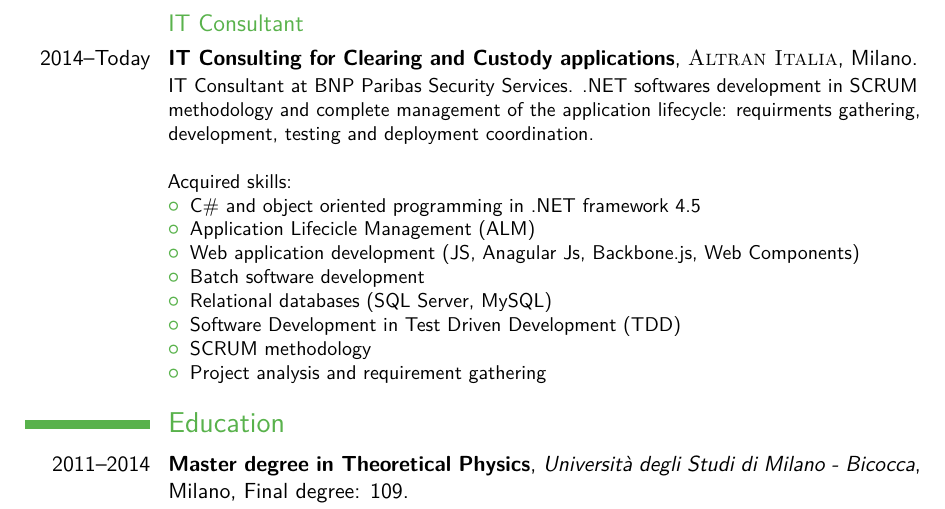
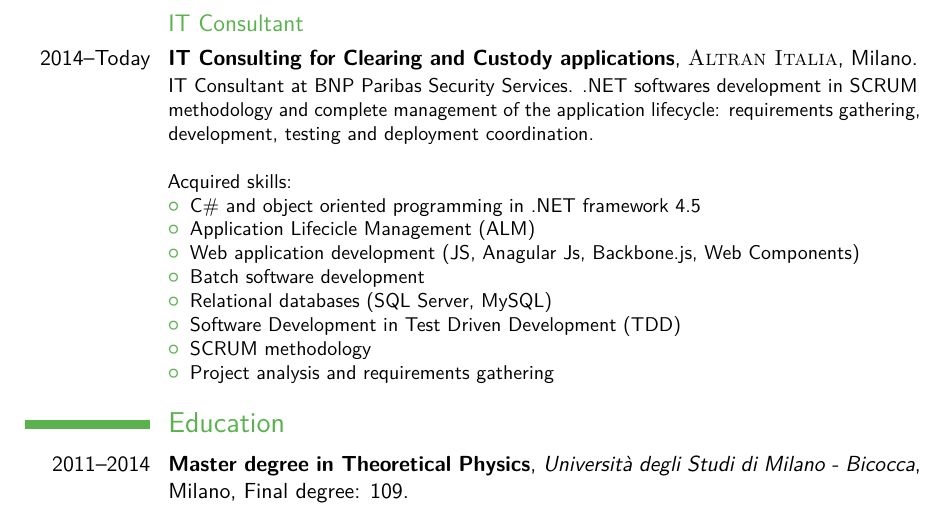
Before and after one commit to Marchinka/LaTex---Multi-Language-CV, a LaTeX CV (cv_7.tex): part of page 1 of 2, cut so that both start at the same text. Compiled offline with pdfLaTeX.

Commit message:
Requirements TYPO correction

```diff
--- a/cv_7.tex
+++ b/cv_7.tex
@@ -106,7 +106,7 @@
 {\it{Consulenza IT per applicazioni di Clearing And Custody}\en{IT Consulting for Clearing and Custody applications}}{\textsc{Altran Italia}}{Milano}
 {}
 {\it{Consulente IT presso BNP Paribas Security Services. Sviluppo di applicativi in architettura .NET in metodologia SCRUM e gestione completa del ciclo di vita del progetto: raccolta dei requisiti, sviluppo, testing e coordinamento rilascio.}
-\en{IT Consultant at BNP Paribas Security Services. .NET softwares development in SCRUM methodology and complete management of the application lifecycle: requirments gathering, development, testing and deployment coordination.}
+\en{IT Consultant at BNP Paribas Security Services. .NET softwares development in SCRUM methodology and complete management of the application lifecycle: requirements gathering, development, testing and deployment coordination.}
 \newline{}\newline{}
 \it{Competenze acquisite}\en{Acquired skills}:
 \begin{itemize}
@@ -117,7 +117,7 @@
 \item \it{Database relazionali}\en{Relational databases} (SQL Server, MySQL)
 \item \it{Sviluppo Software in Test Driven Development (TDD)}\en{Software Development in Test Driven Development (TDD)}
 \item \it{Metodologia SCRUM}\en{SCRUM methodology}
-\item \it{Analisi di progetto e raccolta dei requisiti}\en{Project analysis and requirement gathering}
+\item \it{Analisi di progetto e raccolta dei requisiti}\en{Project analysis and requirements gathering}
 \end{itemize}}
 
 
```
Also changed, not shown: cv_7.pdf, 2 other files.
